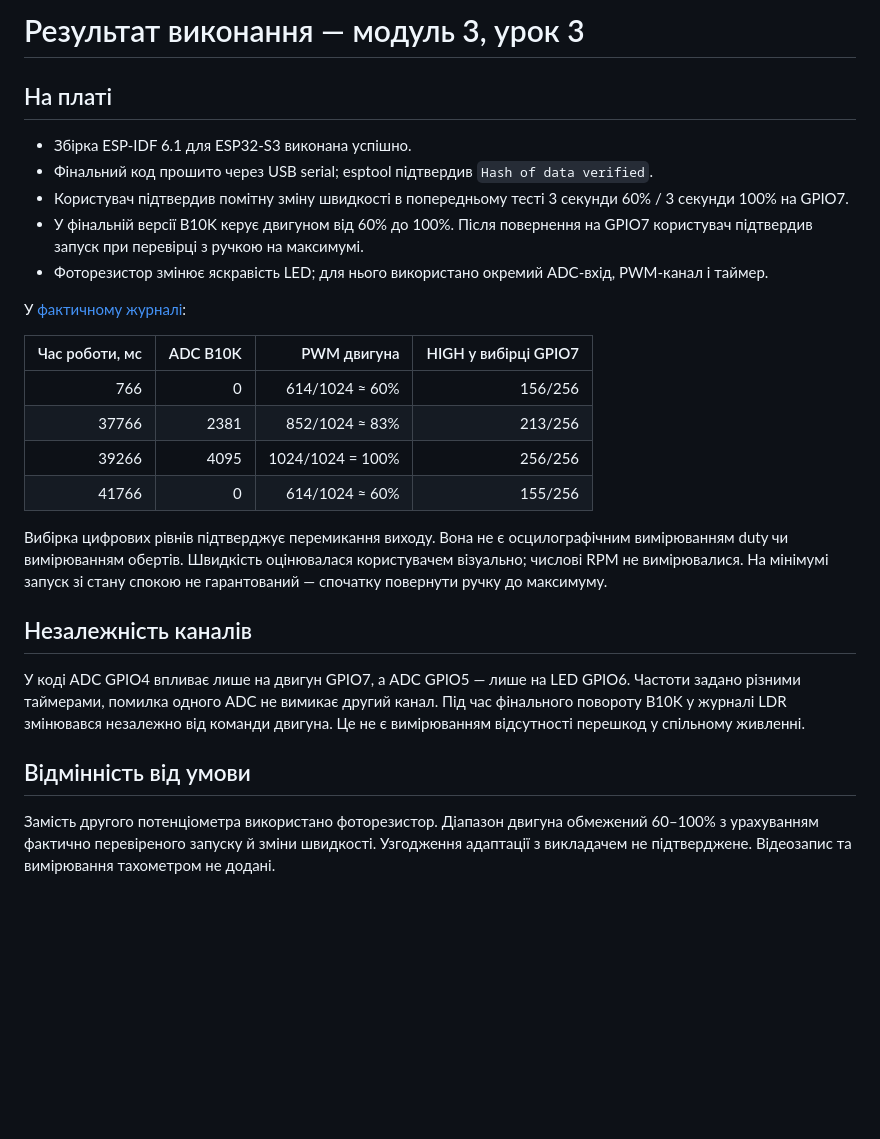
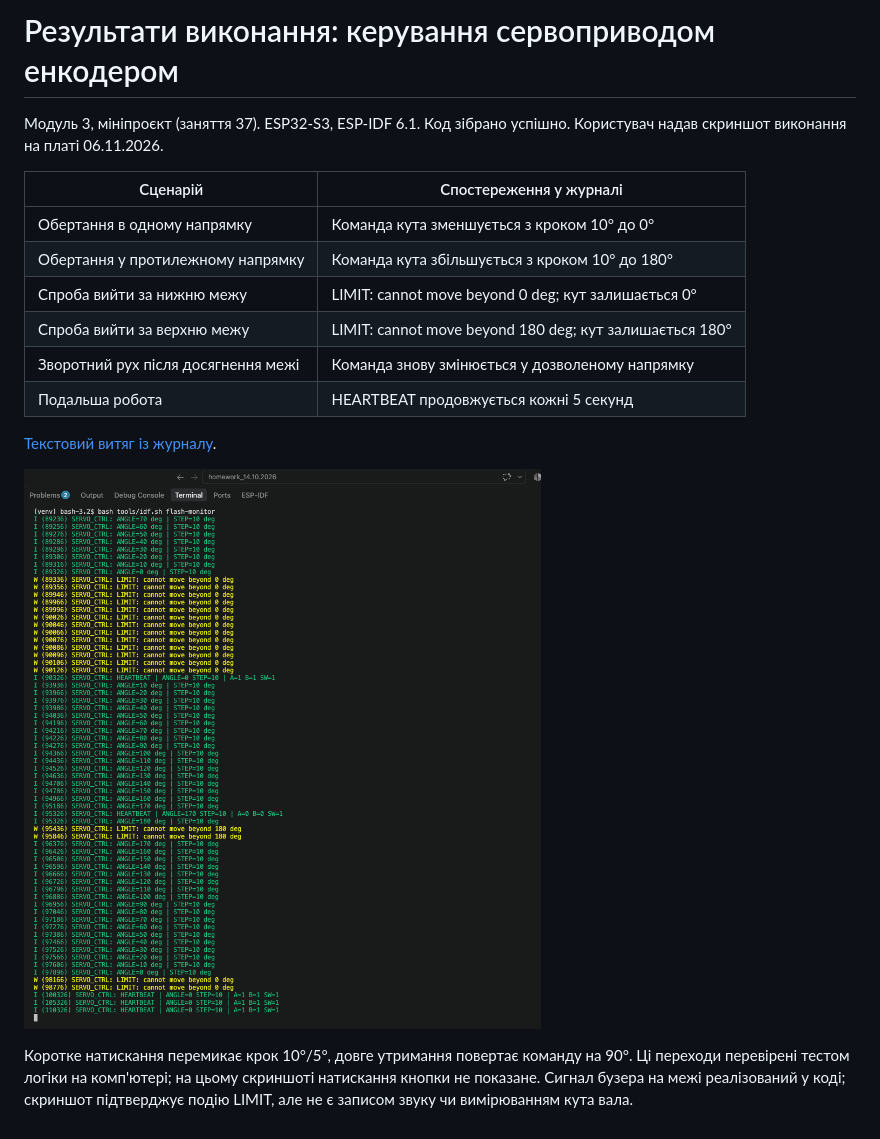
Before and after one commit to TarasKalynii/module-3-lesson-3-pwm, a Markdown page: docs/results.md, the part around the change. GitHub-like rendering; pictures changed too: docs/screenshots/encoder-servo-runtime.png (added); blank space fills up the shorter version.

```diff
--- a/docs/results.md
+++ b/docs/results.md
@@ -1,28 +1,22 @@
-# Результат виконання — модуль 3, урок 3
+# Результати виконання: керування сервоприводом енкодером
 
-## На платі
+Модуль 3, мініпроєкт (заняття 37). ESP32-S3, ESP-IDF 6.1.
+Код зібрано успішно. Користувач надав скриншот виконання на платі 06.11.2026.
 
-- Збірка ESP-IDF 6.1 для ESP32-S3 виконана успішно.
-- Фінальний код прошито через USB serial; esptool підтвердив `Hash of data verified`.
-- Користувач підтвердив помітну зміну швидкості в попередньому тесті 3 секунди 60% / 3 секунди 100% на GPIO7.
-- У фінальній версії B10K керує двигуном від 60% до 100%. Після повернення на GPIO7 користувач підтвердив запуск при перевірці з ручкою на максимумі.
-- Фоторезистор змінює яскравість LED; для нього використано окремий ADC-вхід, PWM-канал і таймер.
+| Сценарій | Спостереження у журналі |
+|---|---|
+| Обертання в одному напрямку | Команда кута зменшується з кроком 10° до 0° |
+| Обертання у протилежному напрямку | Команда кута збільшується з кроком 10° до 180° |
+| Спроба вийти за нижню межу | LIMIT: cannot move beyond 0 deg; кут залишається 0° |
+| Спроба вийти за верхню межу | LIMIT: cannot move beyond 180 deg; кут залишається 180° |
+| Зворотний рух після досягнення межі | Команда знову змінюється у дозволеному напрямку |
+| Подальша робота | HEARTBEAT продовжується кожні 5 секунд |
 
-У [фактичному журналі](runtime.txt):
+[Текстовий витяг із журналу](runtime.txt).
 
-| Час роботи, мс | ADC B10K | PWM двигуна | HIGH у вибірці GPIO7 |
-|---:|---:|---:|---:|
-| 766 | 0 | 614/1024 ≈ 60% | 156/256 |
-| 37766 | 2381 | 852/1024 ≈ 83% | 213/256 |
-| 39266 | 4095 | 1024/1024 = 100% | 256/256 |
-| 41766 | 0 | 614/1024 ≈ 60% | 155/256 |
+![Логи виконання: зміна кута, обидві межі та HEARTBEAT](screenshots/encoder-servo-runtime.png)
 
-Вибірка цифрових рівнів підтверджує перемикання виходу. Вона не є осцилографічним вимірюванням duty чи вимірюванням обертів. Швидкість оцінювалася користувачем візуально; числові RPM не вимірювалися. На мінімумі запуск зі стану спокою не гарантований — спочатку повернути ручку до максимуму.
-
-## Незалежність каналів
-
-У коді ADC GPIO4 впливає лише на двигун GPIO7, а ADC GPIO5 — лише на LED GPIO6. Частоти задано різними таймерами, помилка одного ADC не вимикає другий канал. Під час фінального повороту B10K у журналі LDR змінювався незалежно від команди двигуна. Це не є вимірюванням відсутності перешкод у спільному живленні.
-
-## Відмінність від умови
-
-Замість другого потенціометра використано фоторезистор. Діапазон двигуна обмежений 60–100% з урахуванням фактично перевіреного запуску й зміни швидкості. Узгодження адаптації з викладачем не підтверджене. Відеозапис та вимірювання тахометром не додані.
+Коротке натискання перемикає крок 10°/5°, довге утримання повертає команду
+на 90°. Ці переходи перевірені тестом логіки на комп'ютері; на цьому скриншоті
+натискання кнопки не показане. Сигнал бузера на межі реалізований у коді;
+скриншот підтверджує подію LIMIT, але не є записом звуку чи вимірюванням кута вала.
```
Also changed, not shown: FLASHING.md (added, +26 -0 lines), README.md (+35 -57 lines), 7 other files.
